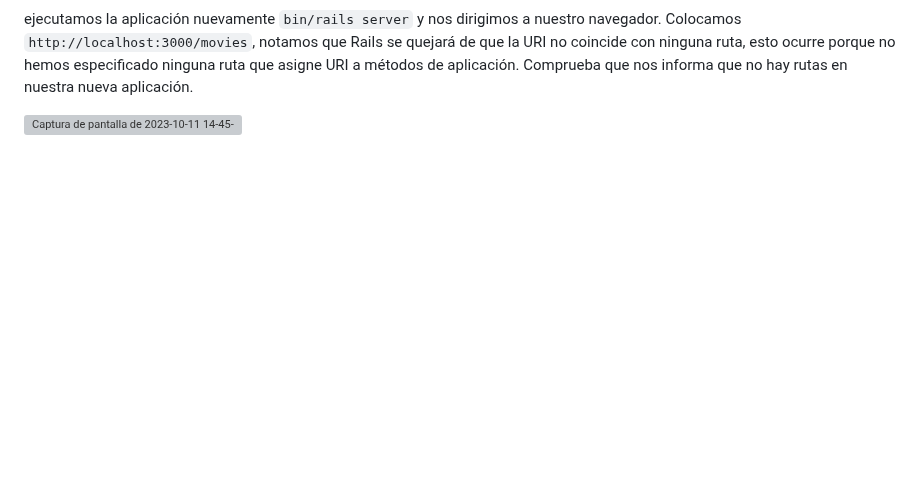
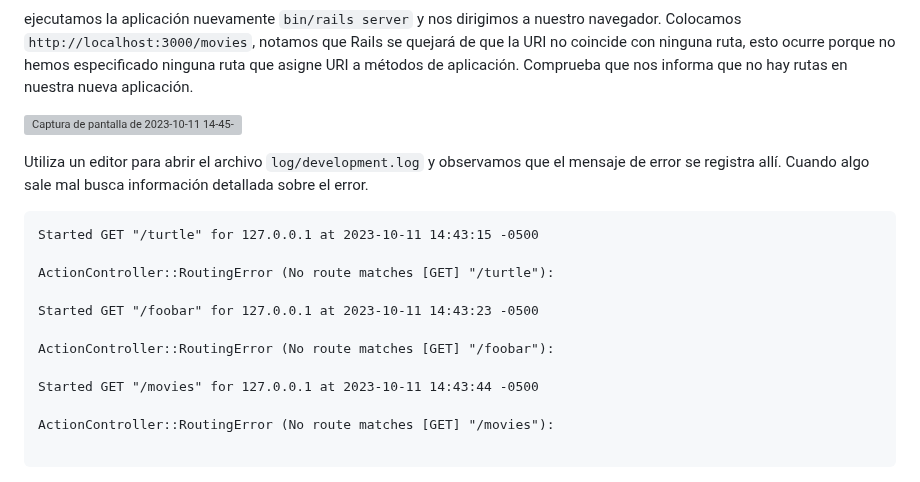
Before and after one commit to miguelvega/PC2_Actividades_CC3S2, a Markdown page: Proceso.md, the part around the change. GitHub-like rendering; blank space fills up the shorter version; grey boxes are pictures that could not be loaded.

````diff
--- a/Proceso.md
+++ b/Proceso.md
@@ -167,3 +167,19 @@ ejecutamos la aplicación nuevamente `bin/rails server` y nos dirigimos a nuestr
 Colocamos `http://localhost:3000/movies`, notamos que Rails se quejará de que la URI no coincide con ninguna ruta, esto ocurre porque no hemos especificado ninguna ruta que asigne URI a métodos de aplicación. Comprueba que nos informa que no hay rutas en nuestra nueva aplicación.
 
 ![Captura de pantalla de 2023-10-11 14-45-43](https://github.com/miguelvega/PC2_Actividades_CC3S2/assets/124398378/4d312402-f9f7-4713-bfe4-d7e1e8920943)
+
+Utiliza un editor para abrir el archivo `log/development.log` y observamos que el mensaje de error se registra allí. Cuando algo sale mal busca información detallada sobre el error.
+```
+Started GET "/turtle" for 127.0.0.1 at 2023-10-11 14:43:15 -0500
+
+ActionController::RoutingError (No route matches [GET] "/turtle"):
+
+Started GET "/foobar" for 127.0.0.1 at 2023-10-11 14:43:23 -0500
+
+ActionController::RoutingError (No route matches [GET] "/foobar"):
+
+Started GET "/movies" for 127.0.0.1 at 2023-10-11 14:43:44 -0500
+
+ActionController::RoutingError (No route matches [GET] "/movies"):
+
+```
````
